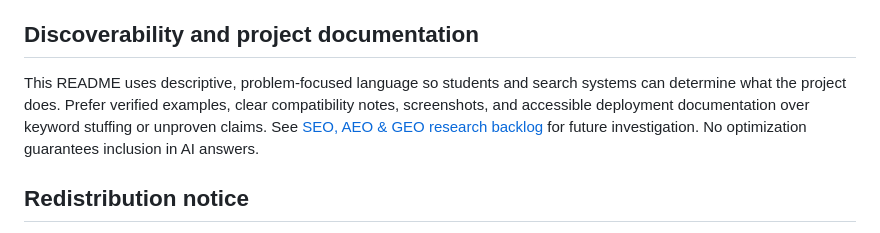
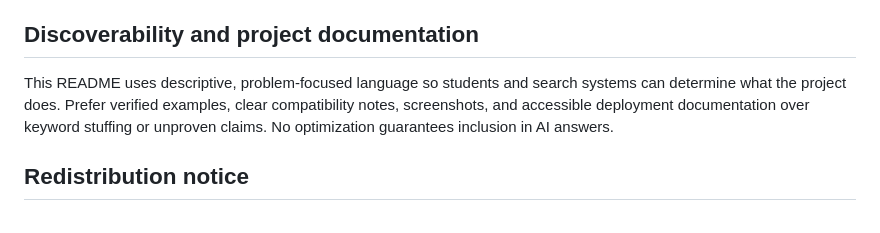
Before and after one commit to CyberCipherSight/Testing_Dos, a Markdown page: README.md, the part around the change. Drawn GitHub-style.

Commit message:
docs: remove research-note link; keep README focused on project

```diff
--- a/README.md
+++ b/README.md
@@ -159,7 +159,7 @@ The DOS runtime may also load js-dos emulator deployment files from js-dos infra
 
 ## Discoverability and project documentation
 
-This README uses descriptive, problem-focused language so students and search systems can determine what the project does. Prefer verified examples, clear compatibility notes, screenshots, and accessible deployment documentation over keyword stuffing or unproven claims. See [SEO, AEO & GEO research backlog](docs/SEARCH_DISCOVERY_RESEARCH.md) for future investigation. No optimization guarantees inclusion in AI answers.
+This README uses descriptive, problem-focused language so students and search systems can determine what the project does. Prefer verified examples, clear compatibility notes, screenshots, and accessible deployment documentation over keyword stuffing or unproven claims. No optimization guarantees inclusion in AI answers.
 
 ## Redistribution notice
 
```
